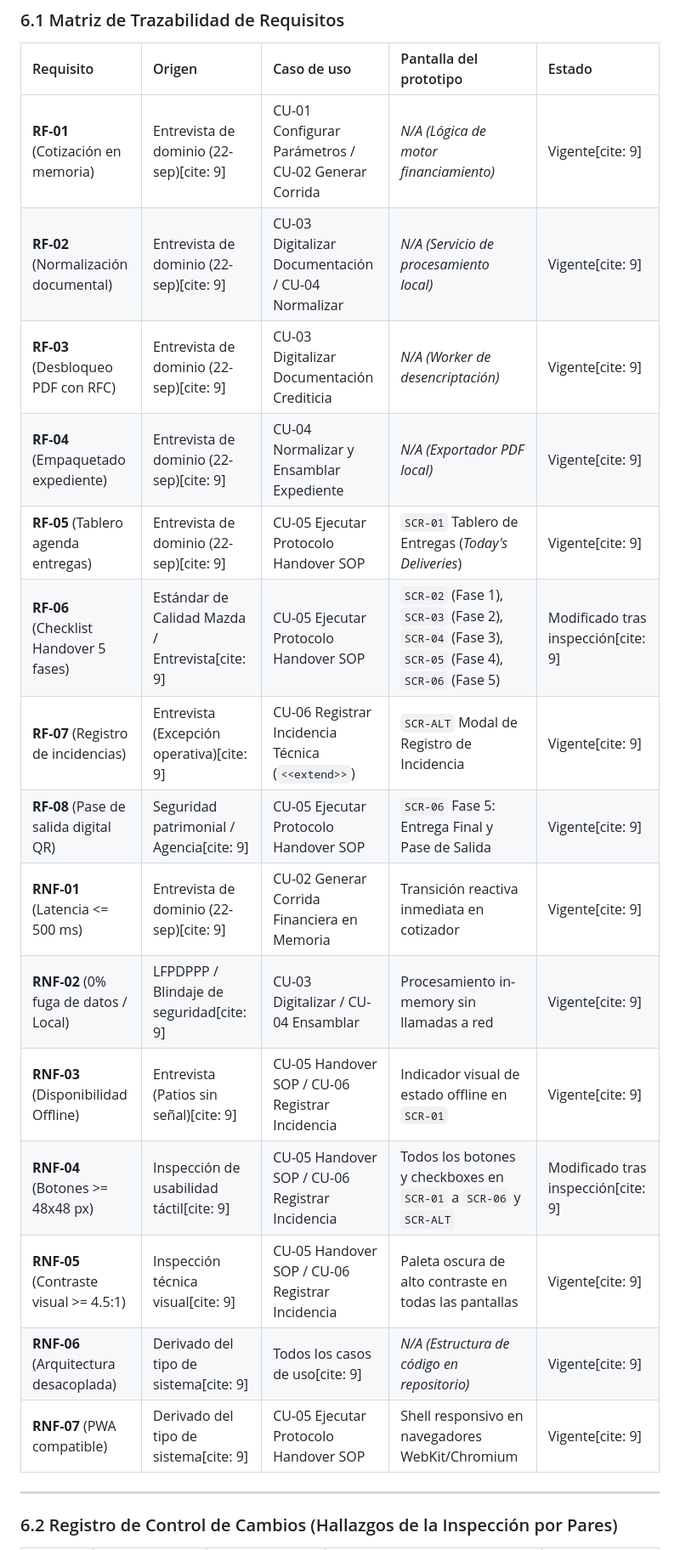
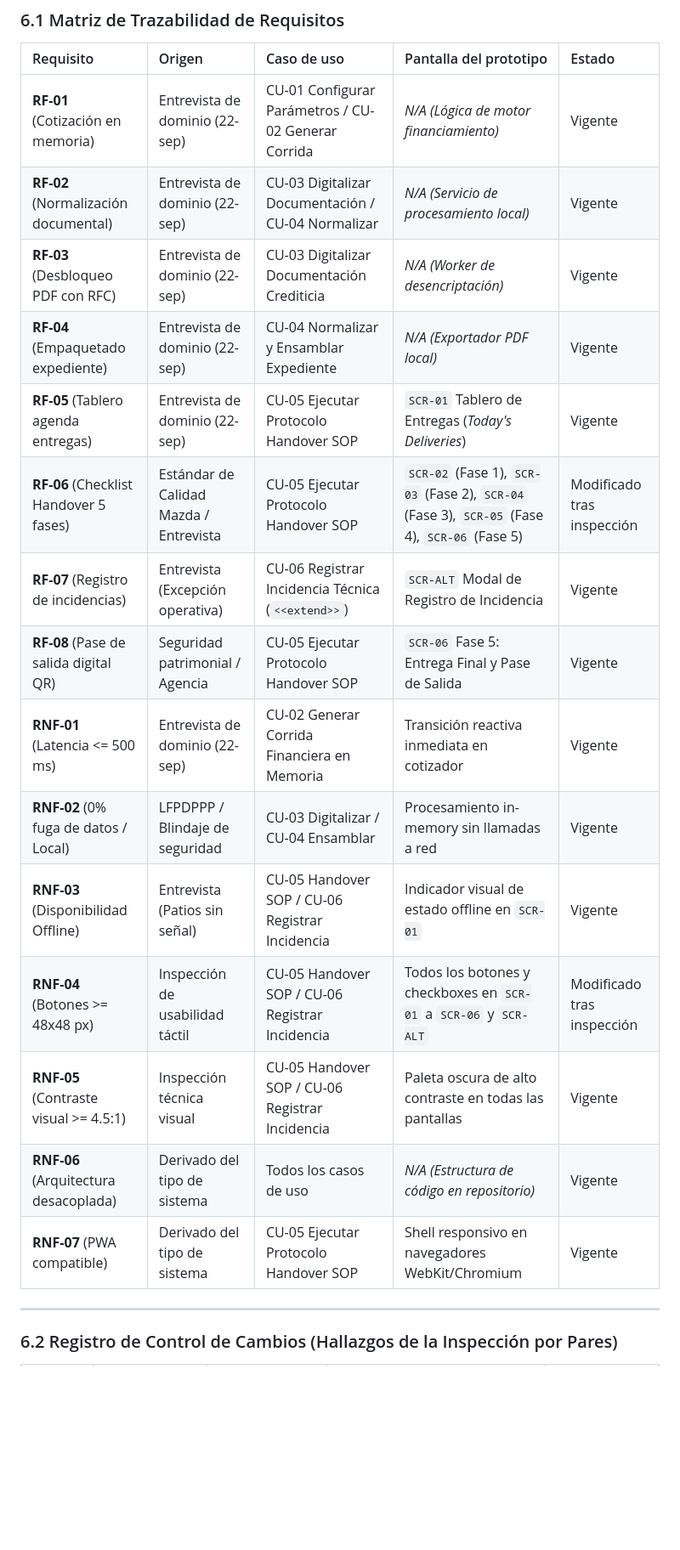
Before and after one commit to James-gosling/Kando-flow, a Markdown page: docs/Trazabilidad y Control de Cambios.md, the part around one of its changes. Shown at 85% size. Rendered like a GitHub page; blank space fills up the shorter version.

Commit message:
Update traceability matrix and change log entries

```diff
--- a/docs/Trazabilidad y Control de Cambios.md
+++ b/docs/Trazabilidad y Control de Cambios.md
@@ -4,21 +4,21 @@
 
 | Requisito | Origen | Caso de uso | Pantalla del prototipo | Estado |
 | :--- | :--- | :--- | :--- | :--- |
-| **RF-01** (Cotización en memoria) | Entrevista de dominio (22-sep)[cite: 9] | CU-01 Configurar Parámetros / CU-02 Generar Corrida | *N/A (Lógica de motor financiamiento)* | Vigente[cite: 9] |
-| **RF-02** (Normalización documental) | Entrevista de dominio (22-sep)[cite: 9] | CU-03 Digitalizar Documentación / CU-04 Normalizar | *N/A (Servicio de procesamiento local)* | Vigente[cite: 9] |
-| **RF-03** (Desbloqueo PDF con RFC) | Entrevista de dominio (22-sep)[cite: 9] | CU-03 Digitalizar Documentación Crediticia | *N/A (Worker de desencriptación)* | Vigente[cite: 9] |
-| **RF-04** (Empaquetado expediente) | Entrevista de dominio (22-sep)[cite: 9] | CU-04 Normalizar y Ensamblar Expediente | *N/A (Exportador PDF local)* | Vigente[cite: 9] |
-| **RF-05** (Tablero agenda entregas) | Entrevista de dominio (22-sep)[cite: 9] | CU-05 Ejecutar Protocolo Handover SOP | `SCR-01` Tablero de Entregas (*Today's Deliveries*) | Vigente[cite: 9] |
-| **RF-06** (Checklist Handover 5 fases) | Estándar de Calidad Mazda / Entrevista[cite: 9] | CU-05 Ejecutar Protocolo Handover SOP | `SCR-02` (Fase 1), `SCR-03` (Fase 2), `SCR-04` (Fase 3), `SCR-05` (Fase 4), `SCR-06` (Fase 5) | Modificado tras inspección[cite: 9] |
-| **RF-07** (Registro de incidencias) | Entrevista (Excepción operativa)[cite: 9] | CU-06 Registrar Incidencia Técnica (`<<extend>>`) | `SCR-ALT` Modal de Registro de Incidencia | Vigente[cite: 9] |
-| **RF-08** (Pase de salida digital QR) | Seguridad patrimonial / Agencia[cite: 9] | CU-05 Ejecutar Protocolo Handover SOP | `SCR-06` Fase 5: Entrega Final y Pase de Salida | Vigente[cite: 9] |
-| **RNF-01** (Latencia <= 500 ms) | Entrevista de dominio (22-sep)[cite: 9] | CU-02 Generar Corrida Financiera en Memoria | Transición reactiva inmediata en cotizador | Vigente[cite: 9] |
-| **RNF-02** (0% fuga de datos / Local) | LFPDPPP / Blindaje de seguridad[cite: 9] | CU-03 Digitalizar / CU-04 Ensamblar | Procesamiento in-memory sin llamadas a red | Vigente[cite: 9] |
-| **RNF-03** (Disponibilidad Offline) | Entrevista (Patios sin señal)[cite: 9] | CU-05 Handover SOP / CU-06 Registrar Incidencia | Indicador visual de estado offline en `SCR-01` | Vigente[cite: 9] |
-| **RNF-04** (Botones >= 48x48 px) | Inspección de usabilidad táctil[cite: 9] | CU-05 Handover SOP / CU-06 Registrar Incidencia | Todos los botones y checkboxes en `SCR-01` a `SCR-06` y `SCR-ALT` | Modificado tras inspección[cite: 9] |
-| **RNF-05** (Contraste visual >= 4.5:1) | Inspección técnica visual[cite: 9] | CU-05 Handover SOP / CU-06 Registrar Incidencia | Paleta oscura de alto contraste en todas las pantallas | Vigente[cite: 9] |
-| **RNF-06** (Arquitectura desacoplada) | Derivado del tipo de sistema[cite: 9] | Todos los casos de uso[cite: 9] | *N/A (Estructura de código en repositorio)* | Vigente[cite: 9] |
-| **RNF-07** (PWA compatible) | Derivado del tipo de sistema[cite: 9] | CU-05 Ejecutar Protocolo Handover SOP | Shell responsivo en navegadores WebKit/Chromium | Vigente[cite: 9] |
+| **RF-01** (Cotización en memoria) | Entrevista de dominio (22-sep) | CU-01 Configurar Parámetros / CU-02 Generar Corrida | *N/A (Lógica de motor financiamiento)* | Vigente |
+| **RF-02** (Normalización documental) | Entrevista de dominio (22-sep) | CU-03 Digitalizar Documentación / CU-04 Normalizar | *N/A (Servicio de procesamiento local)* | Vigente |
+| **RF-03** (Desbloqueo PDF con RFC) | Entrevista de dominio (22-sep) | CU-03 Digitalizar Documentación Crediticia | *N/A (Worker de desencriptación)* | Vigente |
+| **RF-04** (Empaquetado expediente) | Entrevista de dominio (22-sep) | CU-04 Normalizar y Ensamblar Expediente | *N/A (Exportador PDF local)* | Vigente |
+| **RF-05** (Tablero agenda entregas) | Entrevista de dominio (22-sep) | CU-05 Ejecutar Protocolo Handover SOP | `SCR-01` Tablero de Entregas (*Today's Deliveries*) | Vigente |
+| **RF-06** (Checklist Handover 5 fases) | Estándar de Calidad Mazda / Entrevista | CU-05 Ejecutar Protocolo Handover SOP | `SCR-02` (Fase 1), `SCR-03` (Fase 2), `SCR-04` (Fase 3), `SCR-05` (Fase 4), `SCR-06` (Fase 5) | Modificado tras inspección |
+| **RF-07** (Registro de incidencias) | Entrevista (Excepción operativa) | CU-06 Registrar Incidencia Técnica (`<<extend>>`) | `SCR-ALT` Modal de Registro de Incidencia | Vigente |
+| **RF-08** (Pase de salida digital QR) | Seguridad patrimonial / Agencia | CU-05 Ejecutar Protocolo Handover SOP | `SCR-06` Fase 5: Entrega Final y Pase de Salida | Vigente |
+| **RNF-01** (Latencia <= 500 ms) | Entrevista de dominio (22-sep) | CU-02 Generar Corrida Financiera en Memoria | Transición reactiva inmediata en cotizador | Vigente |
+| **RNF-02** (0% fuga de datos / Local) | LFPDPPP / Blindaje de seguridad | CU-03 Digitalizar / CU-04 Ensamblar | Procesamiento in-memory sin llamadas a red | Vigente |
+| **RNF-03** (Disponibilidad Offline) | Entrevista (Patios sin señal) | CU-05 Handover SOP / CU-06 Registrar Incidencia | Indicador visual de estado offline en `SCR-01` | Vigente |
+| **RNF-04** (Botones >= 48x48 px) | Inspección de usabilidad táctil | CU-05 Handover SOP / CU-06 Registrar Incidencia | Todos los botones y checkboxes en `SCR-01` a `SCR-06` y `SCR-ALT` | Modificado tras inspección |
+| **RNF-05** (Contraste visual >= 4.5:1) | Inspección técnica visual | CU-05 Handover SOP / CU-06 Registrar Incidencia | Paleta oscura de alto contraste en todas las pantallas | Vigente |
+| **RNF-06** (Arquitectura desacoplada) | Derivado del tipo de sistema | Todos los casos de uso | *N/A (Estructura de código en repositorio)* | Vigente |
+| **RNF-07** (PWA compatible) | Derivado del tipo de sistema | CU-05 Ejecutar Protocolo Handover SOP | Shell responsivo en navegadores WebKit/Chromium | Vigente |
 
 ---
 
```
Also changed, not shown: other parts of docs/Trazabilidad y Control de Cambios.md (+4 -4 lines).
